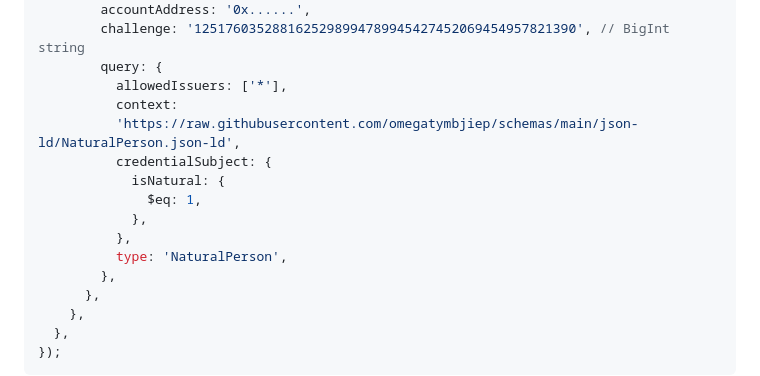
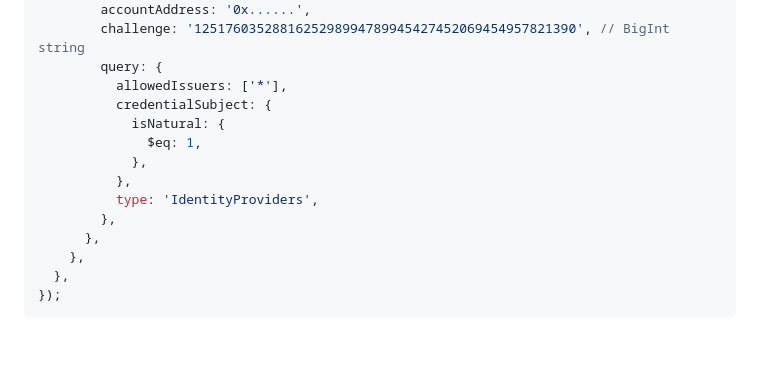
Before and after one commit to rarimo/rarime, a Markdown page: packages/snap/README.md, the part around the change. Rendered like a GitHub page; blank space fills up the shorter version.

```diff
--- a/packages/snap/README.md
+++ b/packages/snap/README.md
@@ -76,14 +76,12 @@ await window.ethereum.request({
         challenge: '1251760352881625298994789945427452069454957821390', // BigInt string
         query: {
           allowedIssuers: ['*'],
-          context:
-          'https://raw.githubusercontent.com/omegatymbjiep/schemas/main/json-ld/NaturalPerson.json-ld',
           credentialSubject: {
             isNatural: {
               $eq: 1,
             },
           },
-          type: 'NaturalPerson',
+          type: 'IdentityProviders',
         },
       },
     },
```
Also changed, not shown: packages/connector/README.md (+55 -3 lines).
